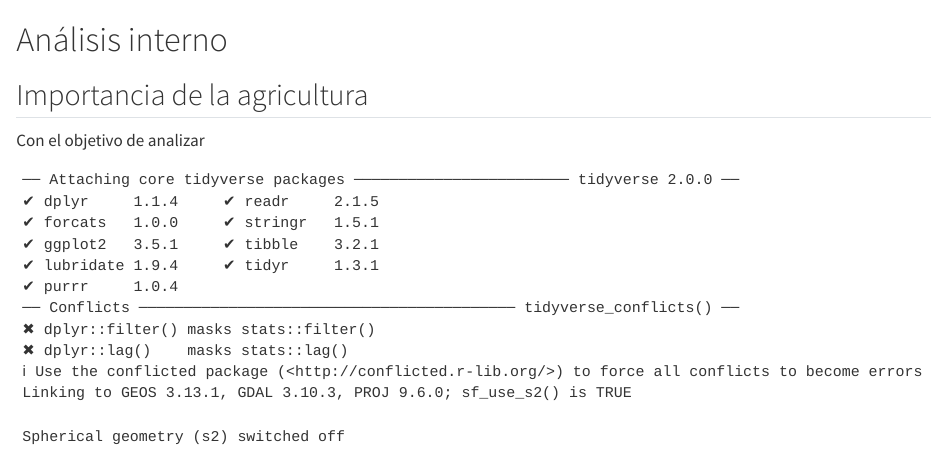
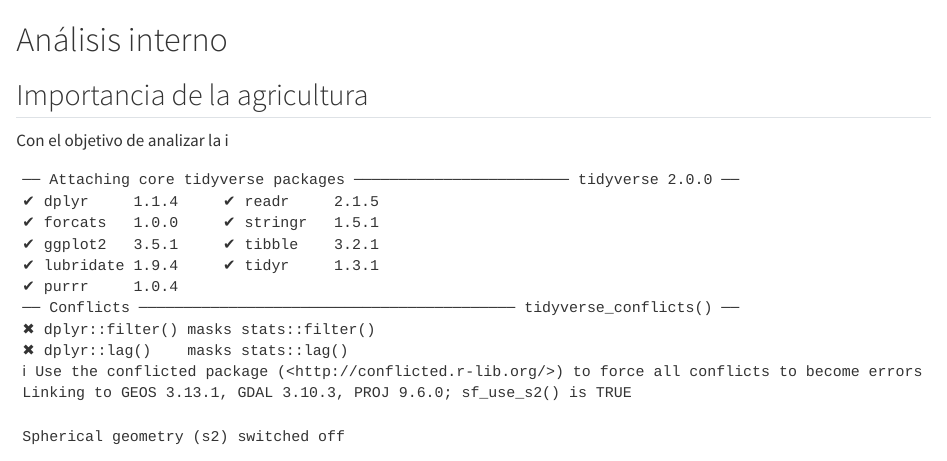
Before and after one commit to JavierRibaldelRio/EconomiaMundial, a Quarto document (pages/analisis_interno.qmd): the page in a window 1100 px wide, from its top. Rendered offline with R 4.5, knitr and Pandoc in place of Quarto, with nearby package versions; some code elsewhere in the file could not run offline.

Commit message:
last changes

````diff
--- a/pages/analisis_interno.qmd
+++ b/pages/analisis_interno.qmd
@@ -3,7 +3,7 @@
 
 ## Importancia de la agricultura
 
-Con el objetivo de analizar
+Con el objetivo de analizar la i
 ```{r}
 #| label: fig-mapa-produccion
 #| fig-cap: "Mapa de la producción agrícola por país, según los valores añadidos a precios básicos"
````
